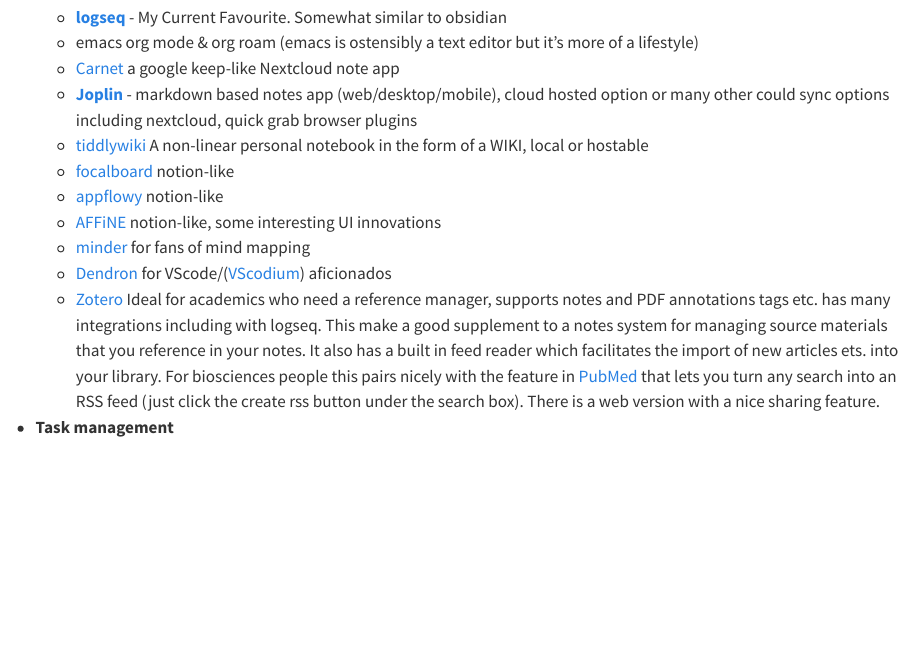
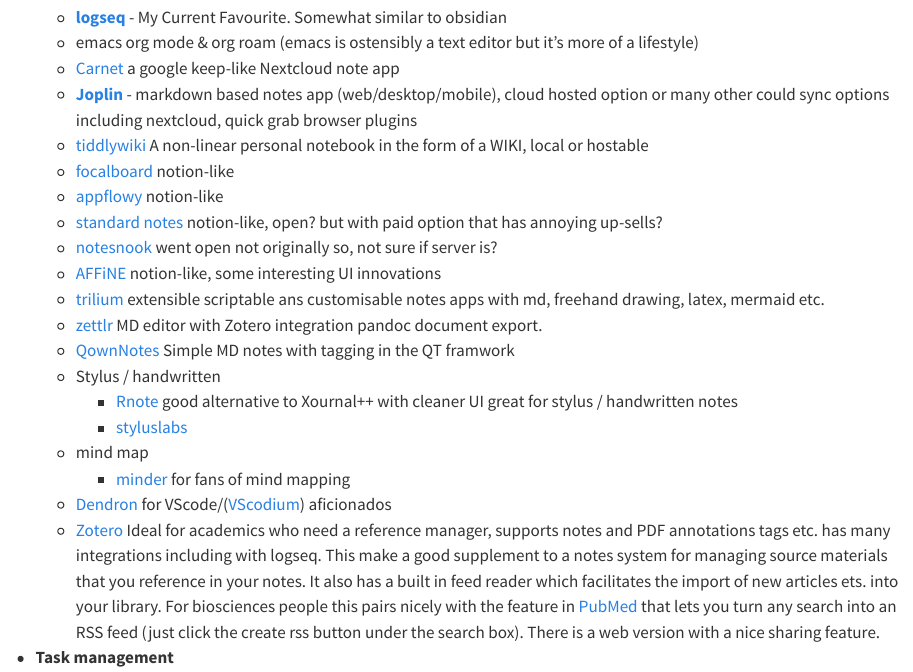
Before and after one commit to RichardJActon/RichardJActon.github.io, a Quarto document (posts/2022-06-12-FLOSS-exobrain-braindump/index.qmd): the page in a window 1100 px wide, from 1320 px down. Rendered offline with R 4.5, knitr and Pandoc in place of Quarto, with nearby package versions.

Commit message:
more notes apps

```diff
--- a/posts/2022-06-12-FLOSS-exobrain-braindump/index.qmd
+++ b/posts/2022-06-12-FLOSS-exobrain-braindump/index.qmd
@@ -43,8 +43,17 @@
 	- [tiddlywiki](https://tiddlywiki.com/index.html) A non-linear personal notebook in the form of a WIKI, local or hostable
 	- [focalboard](https://www.focalboard.com/) notion-like
 	- [appflowy](https://appflowy.io/) notion-like
+	- [standard notes](https://standardnotes.com) notion-like, open? but with paid option that has annoying up-sells?
+	- [notesnook](https://notesnook.com) went open not originally so, not sure if server is?
 	- [AFFiNE](https://affine.pro/) notion-like, some interesting UI innovations
-	- [minder](https://github.com/phase1geo/minder/) for fans of mind mapping
+	- [trilium](https://github.com/zadam/trilium/wiki) extensible scriptable ans customisable notes apps with md, freehand drawing, latex, mermaid etc.
+	- [zettlr](https://zettlr.com) MD editor with Zotero integration pandoc document export.
+	- [QownNotes](https://qownnotes.org) Simple MD notes with tagging in the QT framwork
+	- Stylus / handwritten
+	  - [Rnote](https://rnote.flxzt.net) good alternative to Xournal++ with cleaner UI great for stylus / handwritten notes
+	  - [styluslabs](https://styluslabs.com)
+	- mind map
+	  - [minder](https://github.com/phase1geo/minder/) for fans of mind mapping
 	- [Dendron](https://www.dendron.so/) for VScode/([VScodium](https://itsfoss.com/vscodium/)) aficionados
 	- [Zotero](https://www.zotero.org/) Ideal for academics who need a reference manager, supports notes and PDF annotations tags etc.  has many integrations including with logseq. This make a good supplement to a notes system for managing source materials that you reference in your notes. It also has a built in feed reader which facilitates the import of new articles ets. into your library. For biosciences people this pairs nicely with the feature in [PubMed](https://pubmed.ncbi.nlm.nih.gov/) that lets you turn any search into an RSS feed (just click the create rss button under the search box). There is a web version with a nice sharing feature.
 - **Task management**
```
